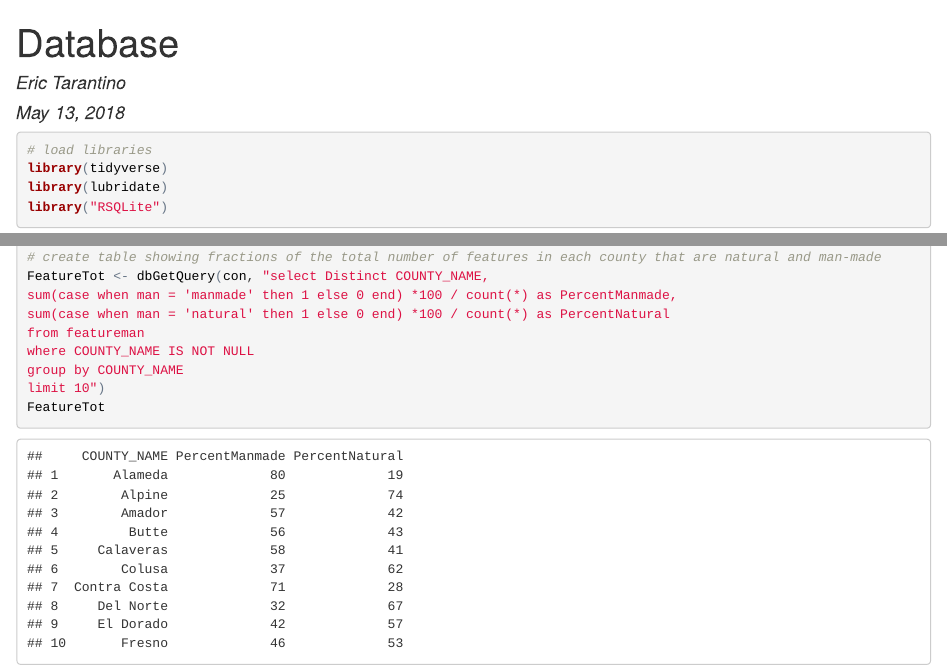
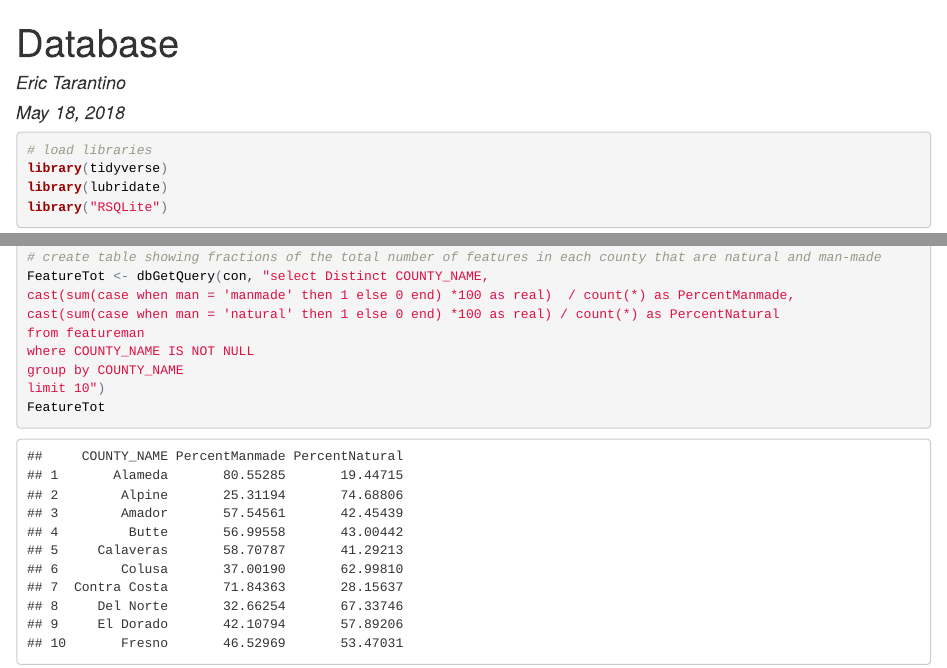
Before and after one commit to etarantinobren/planets, an R Markdown document (Database_Eric.Rmd): the page in a window 1100 px wide, from its top, and a second part further down, joined at a grey line. The pictures show the output file Database_Eric.html that the author committed with the source, opened offline.

Commit message:
updated percentages to include decimals

```diff
--- a/Database_Eric.Rmd
+++ b/Database_Eric.Rmd
@@ -1,7 +1,7 @@
 ---
 title: "Database"
 author: "Eric Tarantino"
-date: "May 13, 2018"
+date: "May 18, 2018"
 output:
   html_document: default
   word_document: default
@@ -81,8 +81,8 @@ copy_to(con, featureman, "featureman",
 
 # create table showing fractions of the total number of features in each county that are natural and man-made
 FeatureTot <- dbGetQuery(con, "select Distinct COUNTY_NAME,
-sum(case when man = 'manmade' then 1 else 0 end) *100 / count(*) as PercentManmade,
-sum(case when man = 'natural' then 1 else 0 end) *100 / count(*) as PercentNatural
+cast(sum(case when man = 'manmade' then 1 else 0 end) *100 as real)  / count(*) as PercentManmade,
+cast(sum(case when man = 'natural' then 1 else 0 end) *100 as real) / count(*) as PercentNatural
 from featureman
 where COUNTY_NAME IS NOT NULL
 group by COUNTY_NAME
```
Also changed, not shown: Database_Eric.html.
